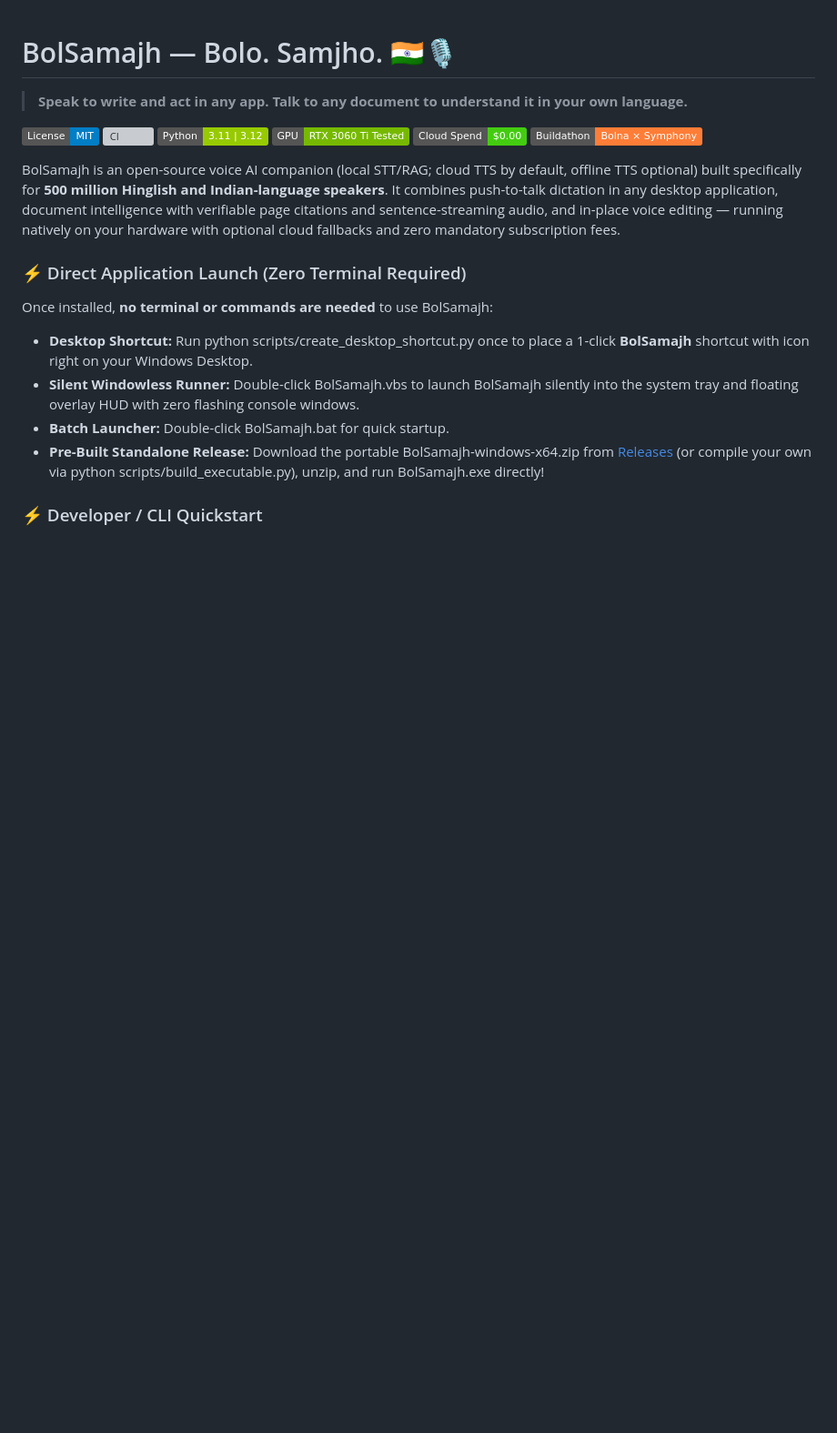
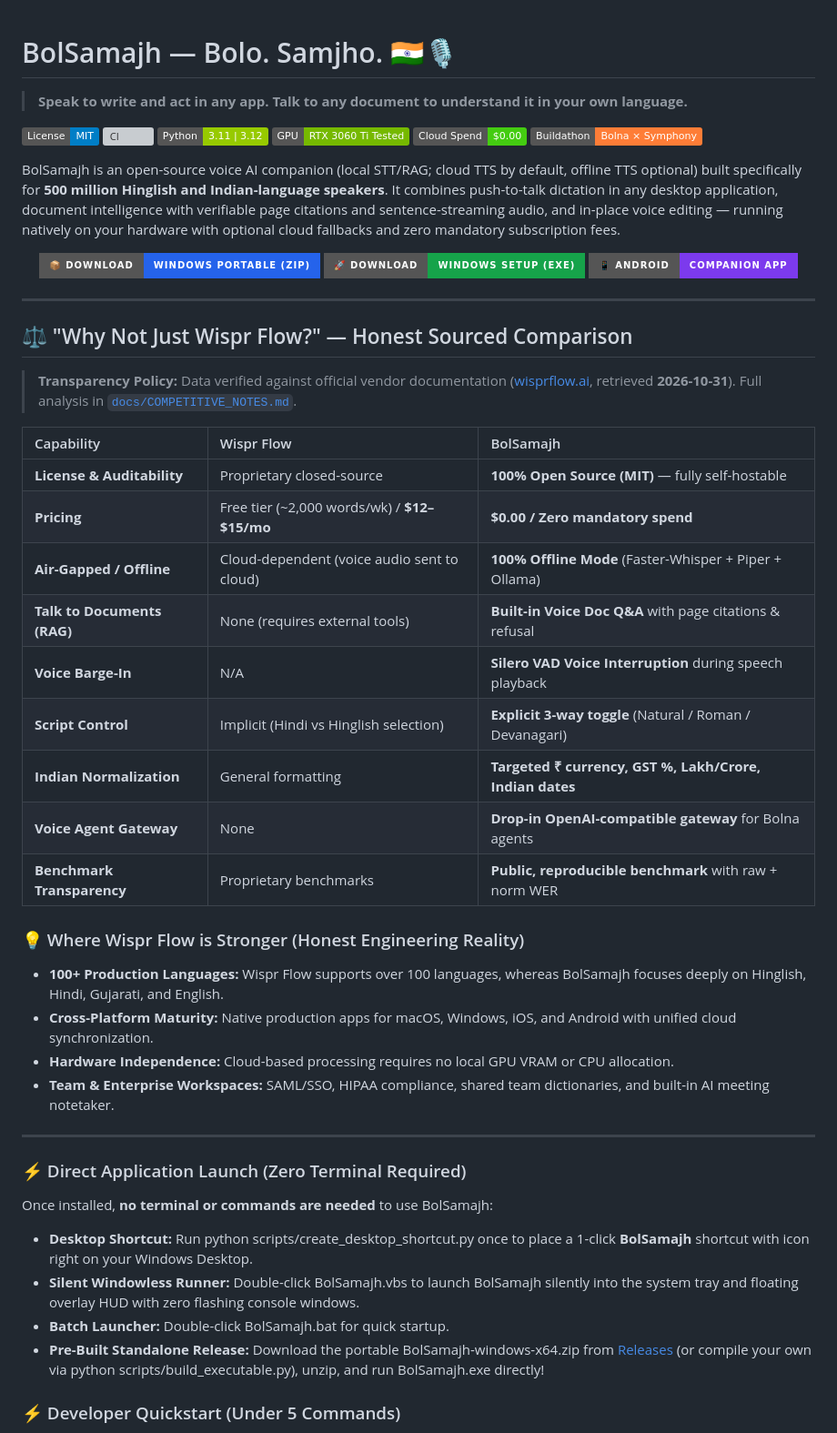
Before and after one commit to P1Manav/BolSamajh, a Markdown page: README.md, the part around one of its changes. Shown at 91% size. Rendered like a GitHub page; badges without logos; blank space fills up the shorter version; grey boxes are pictures that could not be loaded.

Commit message:
Phase 17: README rewrite - download buttons, sourced Wispr Flow comparison, and 5-command setup

```diff
--- a/README.md
+++ b/README.md
@@ -11,6 +11,40 @@
 
 BolSamajh is an open-source voice AI companion (local STT/RAG; cloud TTS by default, offline TTS optional) built specifically for **500 million Hinglish and Indian-language speakers**. It combines push-to-talk dictation in any desktop application, document intelligence with verifiable page citations and sentence-streaming audio, and in-place voice editing — running natively on your hardware with optional cloud fallbacks and zero mandatory subscription fees.
 
+<div align="center">
+
+[![Download Windows Portable](https://img.shields.io/badge/📦_Download-Windows_Portable_(ZIP)-2563eb?style=for-the-badge&logo=windows&logoColor=white)](https://github.com/P1Manav/BolSamajh/releases/tag/v1.1.0)
+[![Download Windows Installer](https://img.shields.io/badge/🚀_Download-Windows_Setup_(EXE)-16a34a?style=for-the-badge&logo=windows&logoColor=white)](https://github.com/P1Manav/BolSamajh/releases/tag/v1.1.0)
+[![Android Companion](https://img.shields.io/badge/📱_Android-Companion_App-7c3aed?style=for-the-badge&logo=android&logoColor=white)](https://github.com/P1Manav/BolSamajh/releases/tag/v1.1.0)
+
+</div>
+
+---
+
+## ⚖️ "Why Not Just Wispr Flow?" — Honest Sourced Comparison
+
+> **Transparency Policy:** Data verified against official vendor documentation ([wisprflow.ai](https://wisprflow.ai), retrieved **2026-10-31**). Full analysis in [`docs/COMPETITIVE_NOTES.md`](docs/COMPETITIVE_NOTES.md).
+
+| Capability | Wispr Flow | BolSamajh |
+| :--- | :--- | :--- |
+| **License & Auditability** | Proprietary closed-source | **100% Open Source (MIT)** — fully self-hostable |
+| **Pricing** | Free tier (~2,000 words/wk) / **$12–$15/mo** | **$0.00 / Zero mandatory spend** |
+| **Air-Gapped / Offline** | Cloud-dependent (voice audio sent to cloud) | **100% Offline Mode** (Faster-Whisper + Piper + Ollama) |
+| **Talk to Documents (RAG)** | None (requires external tools) | **Built-in Voice Doc Q&A** with page citations & refusal |
+| **Voice Barge-In** | N/A | **Silero VAD Voice Interruption** during speech playback |
+| **Script Control** | Implicit (Hindi vs Hinglish selection) | **Explicit 3-way toggle** (Natural / Roman / Devanagari) |
+| **Indian Normalization** | General formatting | **Targeted ₹ currency, GST %, Lakh/Crore, Indian dates** |
+| **Voice Agent Gateway** | None | **Drop-in OpenAI-compatible gateway** for Bolna agents |
+| **Benchmark Transparency** | Proprietary benchmarks | **Public, reproducible benchmark** with raw + norm WER |
+
+### 💡 Where Wispr Flow is Stronger (Honest Engineering Reality)
+- **100+ Production Languages:** Wispr Flow supports over 100 languages, whereas BolSamajh focuses deeply on Hinglish, Hindi, Gujarati, and English.
+- **Cross-Platform Maturity:** Native production apps for macOS, Windows, iOS, and Android with unified cloud synchronization.
+- **Hardware Independence:** Cloud-based processing requires no local GPU VRAM or CPU allocation.
+- **Team & Enterprise Workspaces:** SAML/SSO, HIPAA compliance, shared team dictionaries, and built-in AI meeting notetaker.
+
+---
+
 
 
 ### ⚡ Direct Application Launch (Zero Terminal Required)
@@ -21,5 +55,5 @@ Once installed, **no terminal or commands are needed** to use BolSamajh:
 - **Batch Launcher:** Double-click BolSamajh.bat for quick startup.
 - **Pre-Built Standalone Release:** Download the portable BolSamajh-windows-x64.zip from [Releases](https://github.com/P1Manav/BolSamajh/releases) (or compile your own via python scripts/build_executable.py), unzip, and run BolSamajh.exe directly!
 
-### ⚡ Developer / CLI Quickstart
+### ⚡ Developer Quickstart (Under 5 Commands)
 
```
Also changed, not shown: other parts of README.md (+15 -2 lines), PROGRESS.md (+8 -1 lines).
